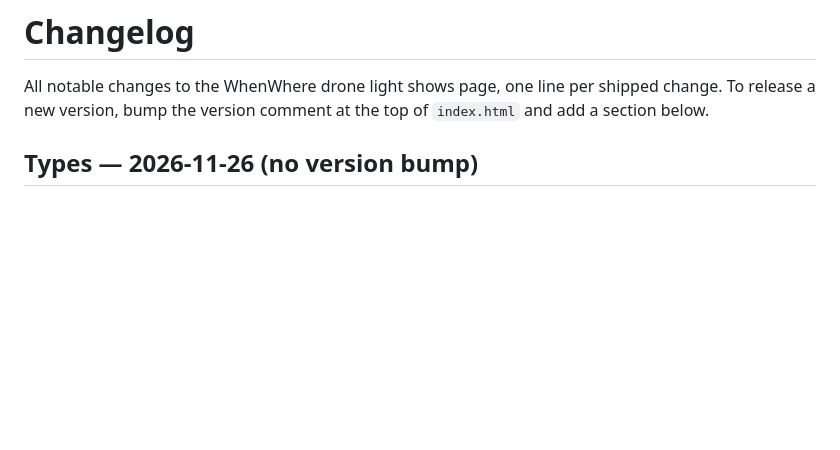
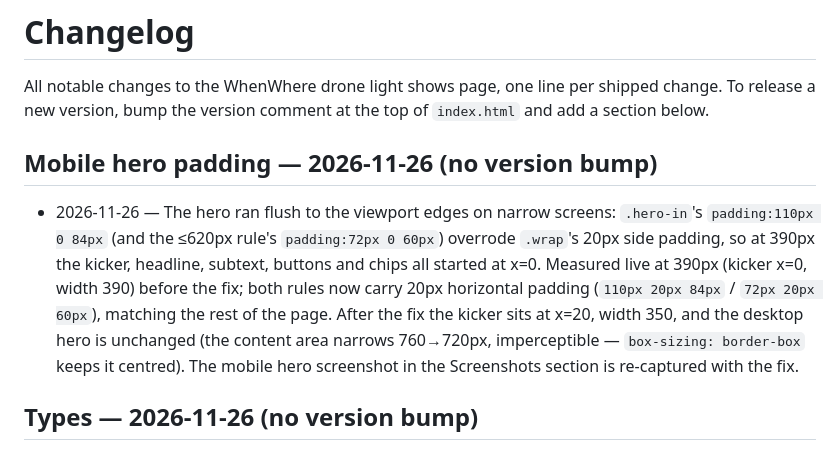
Before and after one commit to enonymous1/whenwhere-drone-light-shows, a Markdown page: CHANGELOG.md, the part around the change. Rendered like a GitHub page; blank space fills up the shorter version.

Commit message:
Hero: 20px side padding on narrow screens (kicker ran flush to the edge)
Root cause: .hero-in's padding:110px 0 84px (and the <=620px
rule's padding:72px 0 60px) overrides .wrap's 20px side padding —
same specificity, later in the stylesheet — so below 760px the
hero content is full-width with zero side padding. Measured live
at 390px before the fix: kicker x=0, width 390; h1 x=0.
Both rules now carry 20px horizontal padding (110px 20px 84px /
72px 20px 60px), matching the rest of the page. After the fix:
kicker x=20, width 350, no horizontal overflow. Desktop hero
unchanged (content area 760->720px, imperceptible — box-sizing:
border-box keeps it centred). Mobile hero + desktop hero
screenshots re-captured; CHANGELOG gains a no-version-bump
section.

```diff
--- a/CHANGELOG.md
+++ b/CHANGELOG.md
@@ -3,6 +3,21 @@
 All notable changes to the WhenWhere drone light shows page, one line
 per shipped change. To release a new version, bump the version comment
 at the top of `index.html` and add a section below.
+
+## Mobile hero padding — 2026-11-26 (no version bump)
+
+- 2026-11-26 — The hero ran flush to the viewport edges on narrow
+  screens: `.hero-in`'s `padding:110px 0 84px` (and the ≤620px rule's
+  `padding:72px 0 60px`) overrode `.wrap`'s 20px side padding, so at
+  390px the kicker, headline, subtext, buttons and chips all started
+  at x=0. Measured live at 390px (kicker x=0, width 390) before the
+  fix; both rules now carry 20px horizontal padding
+  (`110px 20px 84px` / `72px 20px 60px`), matching the rest of the
+  page. After the fix the kicker sits at x=20, width 350, and the
+  desktop hero is unchanged (the content area narrows 760→720px,
+  imperceptible — `box-sizing: border-box` keeps it centred). The
+  mobile hero screenshot in the Screenshots section is re-captured
+  with the fix.
 
 ## Types — 2026-11-26 (no version bump)
 
```
Also changed, not shown: docs/screenshots/hero-mobile.png, docs/screenshots/hero.jpg, 1 other file.
